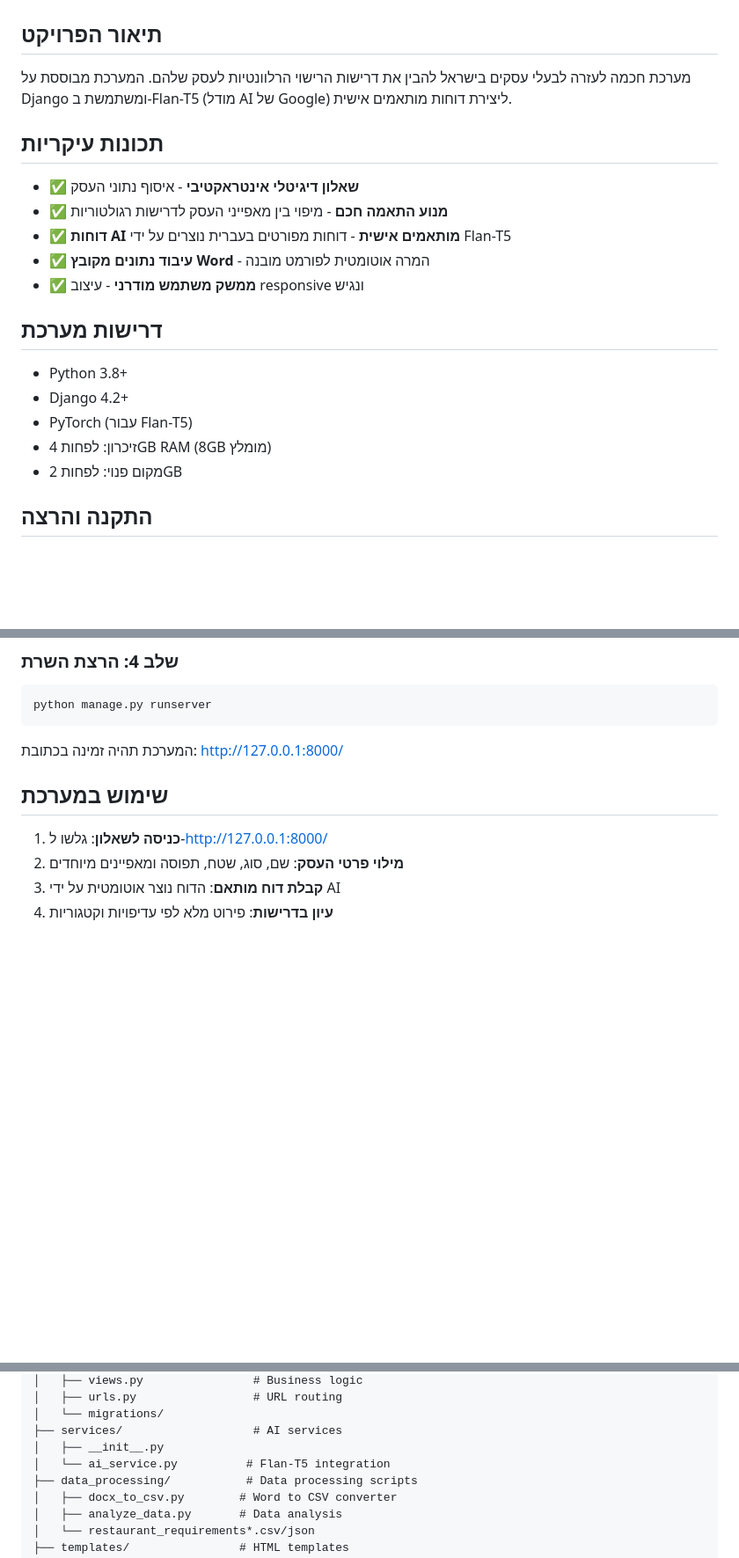
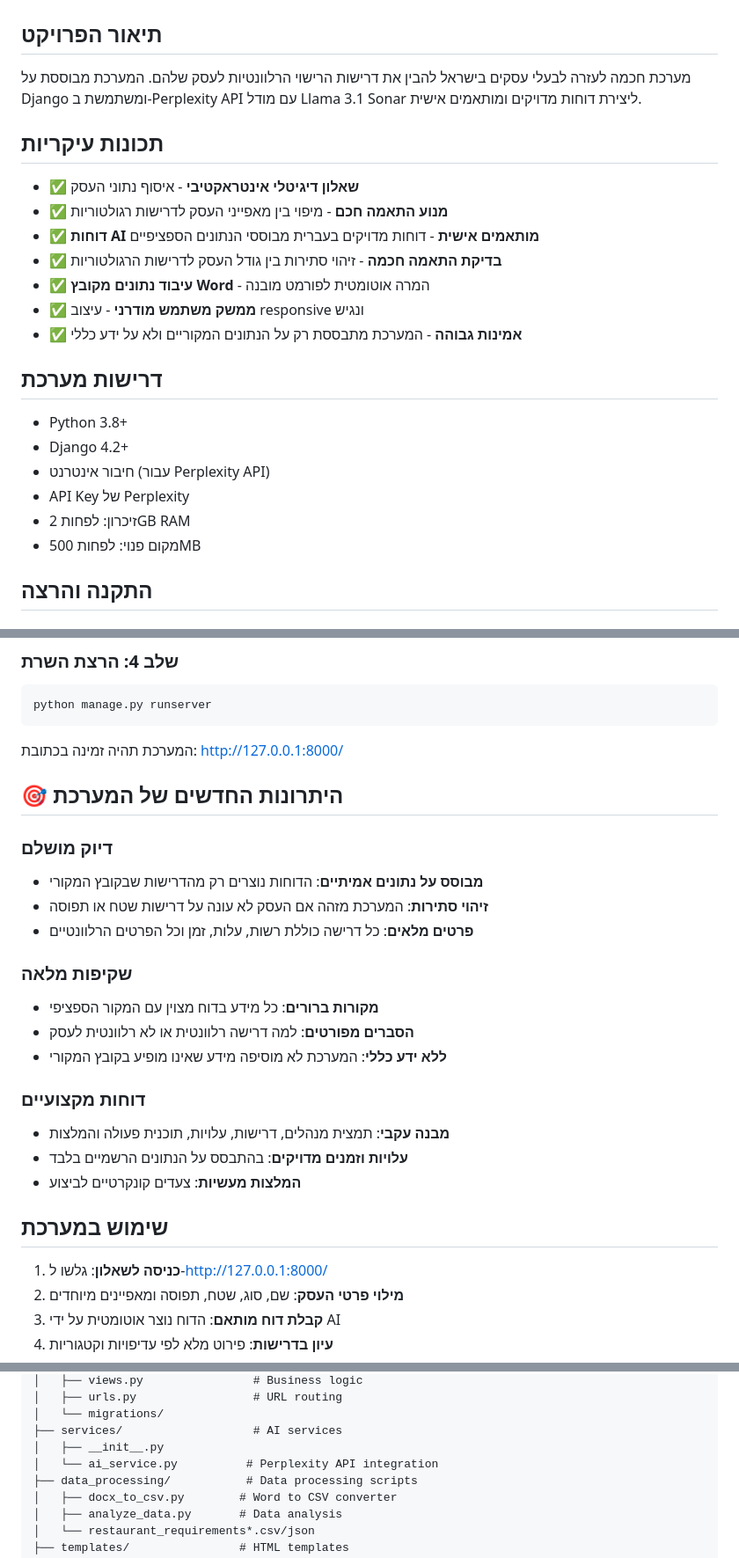
Before and after one commit to shaima77/a-impact, a Markdown page: README.md, 3 parts joined by grey strips. Shown: that part at 88% size. GitHub-like rendering; blank space fills up the shorter version.

````diff
--- a/README.md
+++ b/README.md
@@ -3,23 +3,26 @@
 ## תיאור הפרויקט
 
 מערכת חכמה לעזרה לבעלי עסקים בישראל להבין את דרישות הרישוי הרלוונטיות לעסק שלהם.
-המערכת מבוססת על Django ומשתמשת ב-Flan-T5 (מודל AI של Google) ליצירת דוחות מותאמים אישית.
+המערכת מבוססת על Django ומשתמשת ב-Perplexity API עם מודל Llama 3.1 Sonar ליצירת דוחות מדויקים ומותאמים אישית.
 
 ## תכונות עיקריות
 
 - ✅ **שאלון דיגיטלי אינטראקטיבי** - איסוף נתוני העסק
 - ✅ **מנוע התאמה חכם** - מיפוי בין מאפייני העסק לדרישות רגולטוריות
-- ✅ **דוחות AI מותאמים אישית** - דוחות מפורטים בעברית נוצרים על ידי Flan-T5
+- ✅ **דוחות AI מותאמים אישית** - דוחות מדויקים בעברית מבוססי הנתונים הספציפיים
+- ✅ **בדיקת התאמה חכמה** - זיהוי סתירות בין גודל העסק לדרישות הרגולטוריות
 - ✅ **עיבוד נתונים מקובץ Word** - המרה אוטומטית לפורמט מובנה
 - ✅ **ממשק משתמש מודרני** - עיצוב responsive ונגיש
+- ✅ **אמינות גבוהה** - המערכת מתבססת רק על הנתונים המקוריים ולא על ידע כללי
 
 ## דרישות מערכת
 
 - Python 3.8+
 - Django 4.2+
-- PyTorch (עבור Flan-T5)
-- זיכרון: לפחות 4GB RAM (8GB מומלץ)
-- מקום פנוי: לפחות 2GB
+- חיבור אינטרנט (עבור Perplexity API)
+- API Key של Perplexity
+- זיכרון: לפחות 2GB RAM
+- מקום פנוי: לפחות 500MB
 
 ## התקנה והרצה
 
@@ -72,6 +79,23 @@ python manage.py runserver
 ```
 
 המערכת תהיה זמינה בכתובת: http://127.0.0.1:8000/
+
+## 🎯 היתרונות החדשים של המערכת
+
+### דיוק מושלם
+- **מבוסס על נתונים אמיתיים**: הדוחות נוצרים רק מהדרישות שבקובץ המקורי
+- **זיהוי סתירות**: המערכת מזהה אם העסק לא עונה על דרישות שטח או תפוסה
+- **פרטים מלאים**: כל דרישה כוללת רשות, עלות, זמן וכל הפרטים הרלוונטיים
+
+### שקיפות מלאה
+- **מקורות ברורים**: כל מידע בדוח מצוין עם המקור הספציפי
+- **הסברים מפורטים**: למה דרישה רלוונטית או לא רלוונטית לעסק
+- **ללא ידע כללי**: המערכת לא מוסיפה מידע שאינו מופיע בקובץ המקורי
+
+### דוחות מקצועיים
+- **מבנה עקבי**: תמצית מנהלים, דרישות, עלויות, תוכנית פעולה והמלצות
+- **עלויות וזמנים מדויקים**: בהתבסס על הנתונים הרשמיים בלבד
+- **המלצות מעשיות**: צעדים קונקרטיים לביצוע
 
 ## שימוש במערכת
 
@@ -98,7 +122,7 @@ a-impact/
 │   └── migrations/
 ├── services/                   # AI services
 │   ├── __init__.py
-│   └── ai_service.py          # Flan-T5 integration
+│   └── ai_service.py          # Perplexity API integration
 ├── data_processing/           # Data processing scripts
 │   ├── docx_to_csv.py        # Word to CSV converter
 │   ├── analyze_data.py       # Data analysis
````
Also changed, not shown: other parts of README.md (+54 -37 lines).
